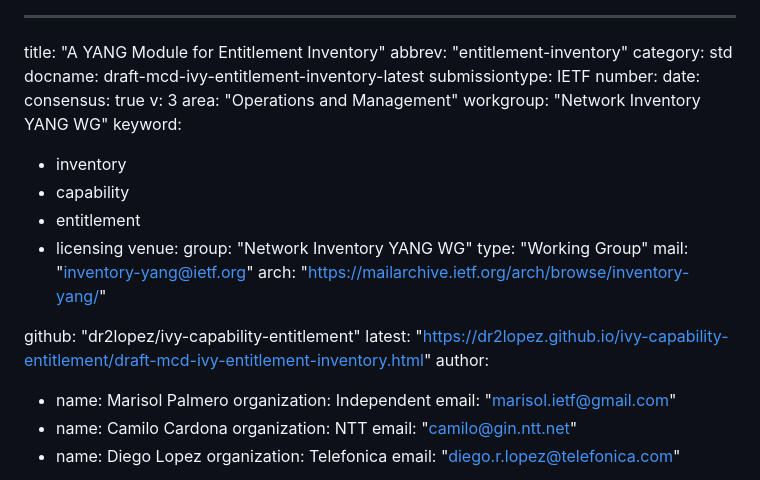
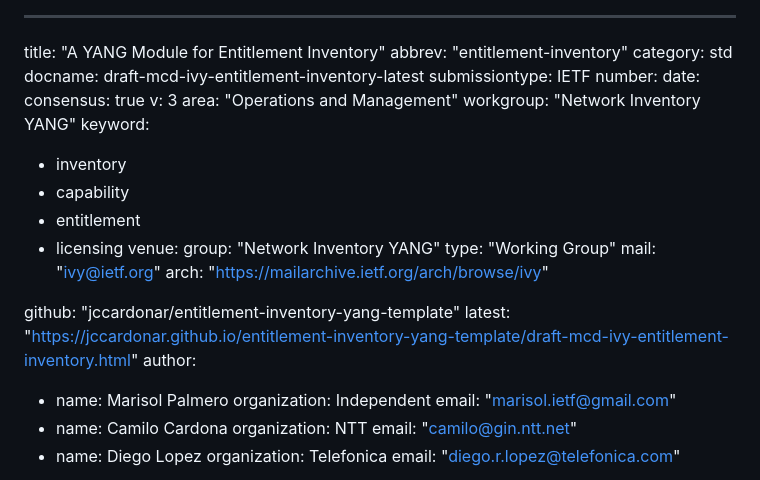
Before and after one commit to jccardonar/entitlement-inventory-yang-template, a Markdown page: draft-mcd-ivy-entitlement-inventory.md, the part around the change. Rendered like a GitHub page.

Commit message:
Automatic update of venue information

```diff
--- a/draft-mcd-ivy-entitlement-inventory.md
+++ b/draft-mcd-ivy-entitlement-inventory.md
@@ -9,20 +9,20 @@ date:
 consensus: true
 v: 3
 area: "Operations and Management"
-workgroup: "Network Inventory YANG WG"
+workgroup: "Network Inventory YANG"
 keyword:
   - inventory
   - capability
   - entitlement
   - licensing
 venue:
-  group: "Network Inventory YANG WG"
+  group: "Network Inventory YANG"
   type: "Working Group"
-  mail: "inventory-yang@ietf.org"
-  arch: "https://mailarchive.ietf.org/arch/browse/inventory-yang/"
+  mail: "ivy@ietf.org"
+  arch: "https://mailarchive.ietf.org/arch/browse/ivy"
 
-  github: "dr2lopez/ivy-capability-entitlement"
-  latest: "https://dr2lopez.github.io/ivy-capability-entitlement/draft-mcd-ivy-entitlement-inventory.html"
+  github: "jccardonar/entitlement-inventory-yang-template"
+  latest: "https://jccardonar.github.io/entitlement-inventory-yang-template/draft-mcd-ivy-entitlement-inventory.html"
 author:
   - name: Marisol Palmero
     organization: Independent
```
